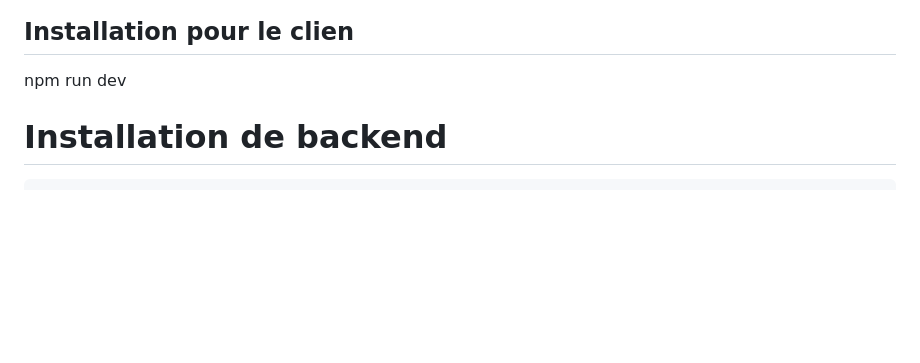
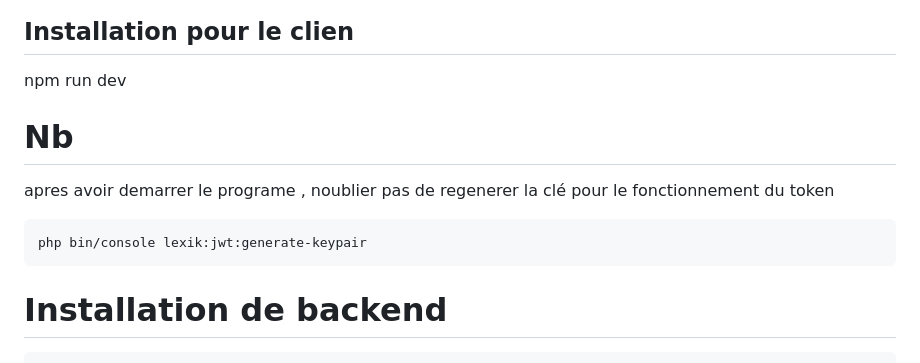
Before and after one commit to massiresogore/meteo-server, a Markdown page: readme.md, the part around the change. Drawn GitHub-style; blank space fills up the shorter version.

Commit message:
redame up2

````diff
--- a/readme.md
+++ b/readme.md
@@ -2,6 +2,12 @@
 
 ## Installation pour le clien
 npm run dev
+
+# Nb
+apres avoir demarrer le programe , noublier pas de regenerer la clé pour le fonctionnement du token
+```bash
+php bin/console lexik:jwt:generate-keypair
+```
 
 # Installation de backend
 ```bash
````
